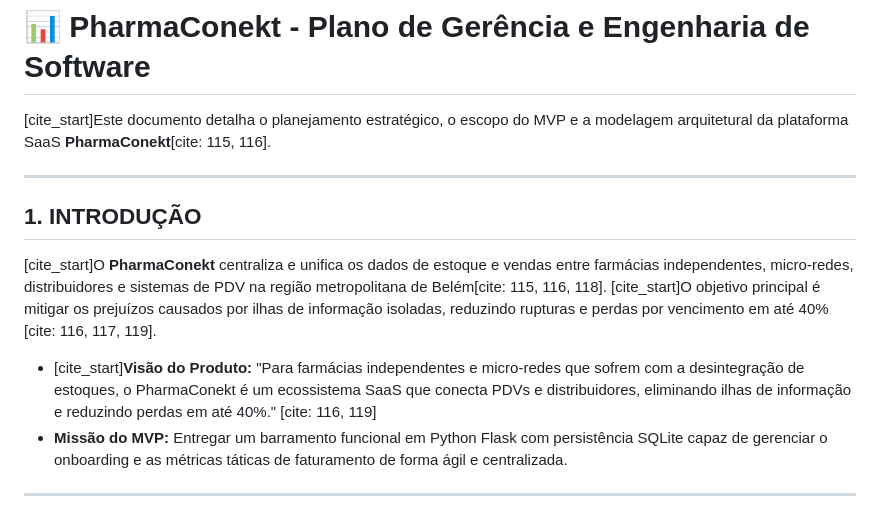
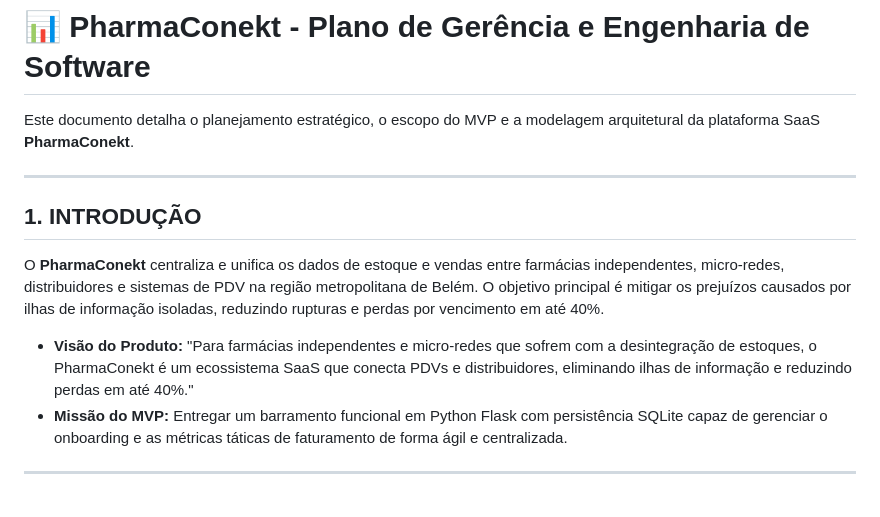
Before and after one commit to LeidySts/PharmaConekt, a Markdown page: PLANEJAMENTO.md, the part around one of its changes. Drawn GitHub-style.

Commit message:
docs:adicionando o planejamento do projeto

```diff
--- a/PLANEJAMENTO.md
+++ b/PLANEJAMENTO.md
@@ -1,14 +1,14 @@
 # 📊 PharmaConekt - Plano de Gerência e Engenharia de Software
 
-[cite_start]Este documento detalha o planejamento estratégico, o escopo do MVP e a modelagem arquitetural da plataforma SaaS **PharmaConekt**[cite: 115, 116].
+Este documento detalha o planejamento estratégico, o escopo do MVP e a modelagem arquitetural da plataforma SaaS **PharmaConekt**.
 
 ---
 
 ## 1. INTRODUÇÃO
 
-[cite_start]O **PharmaConekt** centraliza e unifica os dados de estoque e vendas entre farmácias independentes, micro-redes, distribuidores e sistemas de PDV na região metropolitana de Belém[cite: 115, 116, 118]. [cite_start]O objetivo principal é mitigar os prejuízos causados por ilhas de informação isoladas, reduzindo rupturas e perdas por vencimento em até 40%[cite: 116, 117, 119].
+O **PharmaConekt** centraliza e unifica os dados de estoque e vendas entre farmácias independentes, micro-redes, distribuidores e sistemas de PDV na região metropolitana de Belém. O objetivo principal é mitigar os prejuízos causados por ilhas de informação isoladas, reduzindo rupturas e perdas por vencimento em até 40%.
 
-* [cite_start]**Visão do Produto:** "Para farmácias independentes e micro-redes que sofrem com a desintegração de estoques, o PharmaConekt é um ecossistema SaaS que conecta PDVs e distribuidores, eliminando ilhas de informação e reduzindo perdas em até 40%." [cite: 116, 119]
+* **Visão do Produto:** "Para farmácias independentes e micro-redes que sofrem com a desintegração de estoques, o PharmaConekt é um ecossistema SaaS que conecta PDVs e distribuidores, eliminando ilhas de informação e reduzindo perdas em até 40%."
 * **Missão do MVP:** Entregar um barramento funcional em Python Flask com persistência SQLite capaz de gerenciar o onboarding e as métricas táticas de faturamento de forma ágil e centralizada.
 
 ---
```
Also changed, not shown: other parts of PLANEJAMENTO.md (+16 -9 lines).
